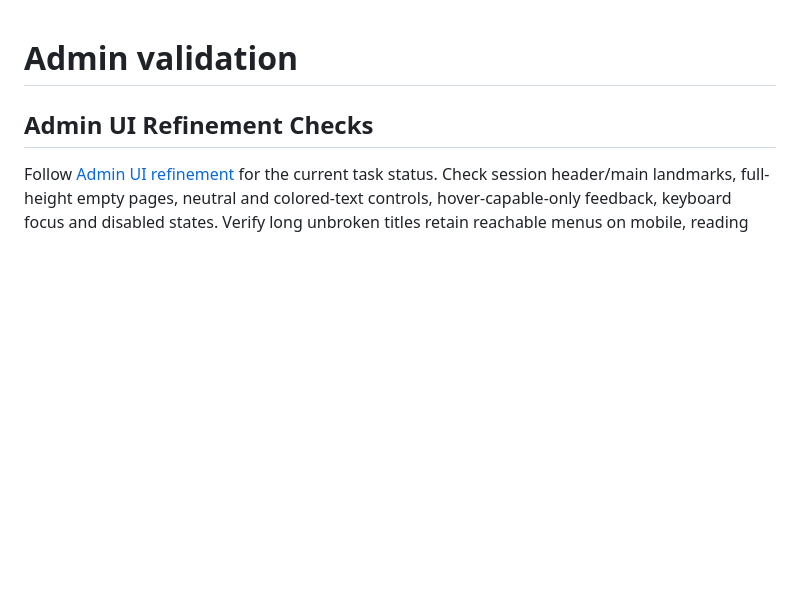
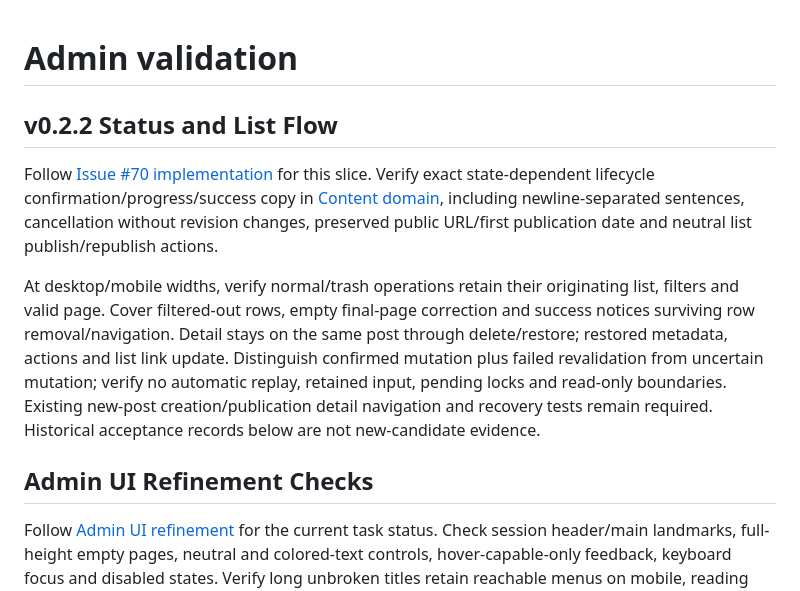
Before and after one commit to herokwon/blog, a Markdown page: docs/operations/admin-validation.md, the part around the change. Rendered like a GitHub page; blank space fills up the shorter version.

```diff
--- a/docs/operations/admin-validation.md
+++ b/docs/operations/admin-validation.md
@@ -1,4 +1,21 @@
 # Admin validation
+
+## v0.2.2 Status and List Flow
+
+Follow [Issue #70 implementation](v0.2.2-admin-status-flow.md) for this slice.
+Verify exact state-dependent lifecycle confirmation/progress/success copy in
+[Content domain](../architecture/content-domain.md), including newline-separated
+sentences, cancellation without revision changes, preserved public URL/first
+publication date and neutral list publish/republish actions.
+
+At desktop/mobile widths, verify normal/trash operations retain their originating
+list, filters and valid page. Cover filtered-out rows, empty final-page correction
+and success notices surviving row removal/navigation. Detail stays on the same
+post through delete/restore; restored metadata, actions and list link update.
+Distinguish confirmed mutation plus failed revalidation from uncertain mutation;
+verify no automatic replay, retained input, pending locks and read-only boundaries.
+Existing new-post creation/publication detail navigation and recovery tests remain
+required. Historical acceptance records below are not new-candidate evidence.
 
 ## Admin UI Refinement Checks
 
```
Also changed, not shown: docs/architecture/content-domain.md (+35 -3 lines), docs/operations/v0.2.2-admin-status-flow.md (added, +66 -0 lines).
